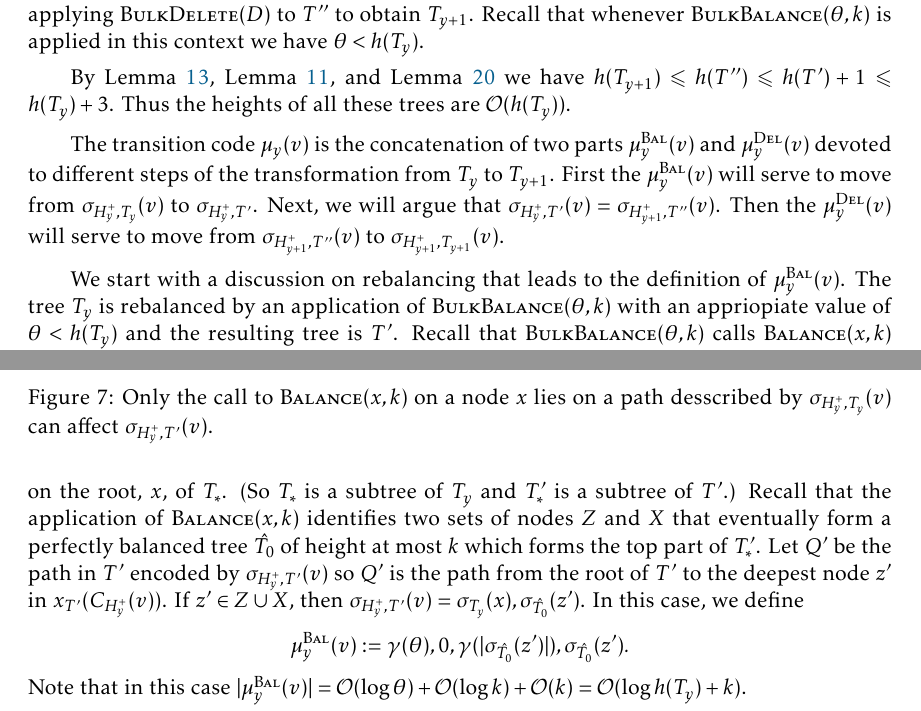
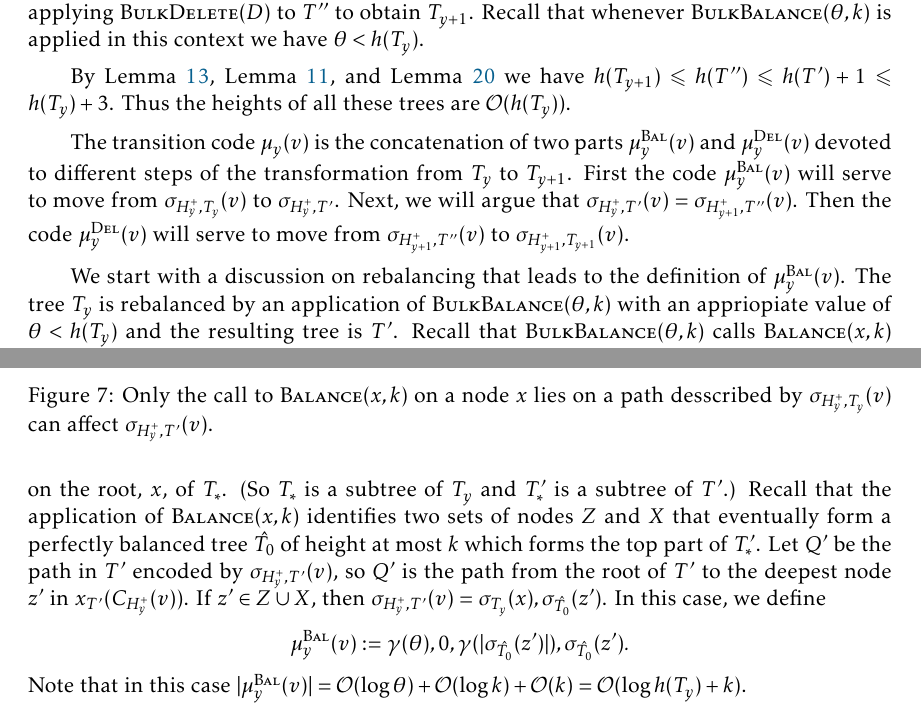
Before and after one commit to patmorin/labelling, a LaTeX document (labelling.tex): two parts of pages 29 and 30 of 40, joined at a grey line, cut so that both start at the same text. Compiled offline with pdfLaTeX.

Commit message:
cosmetic edits in proof of Lemma 34

```diff
--- a/labelling.tex
+++ b/labelling.tex
@@ -1352,9 +1352,9 @@ For strings $a$ and $b$, let $a\preceq b$ denote that $a$ is a prefix of $b$.
   Thus the heights of all these trees are $\Oh(h(T_y))$.
 
   The transition code $\mu_y(v)$ is the concatenation of two parts $\mu_y^{\textsc{Bal}}(v)$ and $\mu_y^{\textsc{Del}}(v)$ devoted to different steps of the transformation from $T_y$ to $T_{y+1}$.
-  First the $\mu_y^{\textsc{Bal}}(v)$ will serve to move from $\sigma_{H^+_y,T_y}(v)$ to $\sigma_{H^+_y,T'}$.
+  First the code $\mu_y^{\textsc{Bal}}(v)$ will serve to move from $\sigma_{H^+_y,T_y}(v)$ to $\sigma_{H^+_y,T'}$.
   Next, we will argue that $\sigma_{H^+_y,T'}(v) = \sigma_{H^+_{y+1},T''}(v)$.
-  Then the $\mu_y^{\textsc{Del}}(v)$ will serve to move from $\sigma_{H^+_{y+1},T''}(v)$ to $\sigma_{H^+_{y+1},T_{y+1}}(v)$.
+  Then the code $\mu_y^{\textsc{Del}}(v)$ will serve to move from $\sigma_{H^+_{y+1},T''}(v)$ to $\sigma_{H^+_{y+1},T_{y+1}}(v)$.
 
   We start with a discussion on rebalancing that leads to the definition of $\mu_y^{\textsc{Bal}}(v)$.
   The tree $T_y$ is rebalanced by an application of \textsc{BulkBalance}$(\theta,k)$ with an appriopiate value of $\theta < h(T_y)$ and the resulting tree is $T'$.
@@ -1373,7 +1373,7 @@ For strings $a$ and $b$, let $a\preceq b$ denote that $a$ is a prefix of $b$.
   Assume now that $|\sigma_{H^+_{y},T_{y}}(v)| \geq \theta$ and let $x$ be a $T_y$-ancestor of $z$ at depth $\theta$.
   Let $T_*$ be the subtree of $T_y$ rooted at $x$ and let $T_*'$ be the new tree obtained after calling $\textsc{Balance}(x,k)$ on the root, $x$, of $T_*$. (So $T_*$ is a subtree of $T_y$ and $T_*'$ is a subtree of $T'$.)
   Recall that the application of $\textsc{Balance}(x,k)$ identifies two sets of nodes $Z$ and $X$ that eventually form a perfectly balanced tree $\hat{T_0}$ of height at most $k$ which forms the top part of $T_*'$.
-  Let $Q'$ be the path in $T'$ encoded by $\sigma_{H^+_y,T'}(v)$ so $Q'$ is the path from the root of $T'$ to the deepest node $z'$ in $x_{T'}(C_{H^+_y}(v))$.
+  Let $Q'$ be the path in $T'$ encoded by $\sigma_{H^+_y,T'}(v)$, so $Q'$ is the path from the root of $T'$ to the deepest node $z'$ in $x_{T'}(C_{H^+_y}(v))$.
   If $z' \in Z\cup X$, then $\sigma_{H^+_y,T'}(v) = \sigma_{T_y}(x),\sigma_{\hat{T_0}}(z')$.
   In this case, we define
   \[
```
